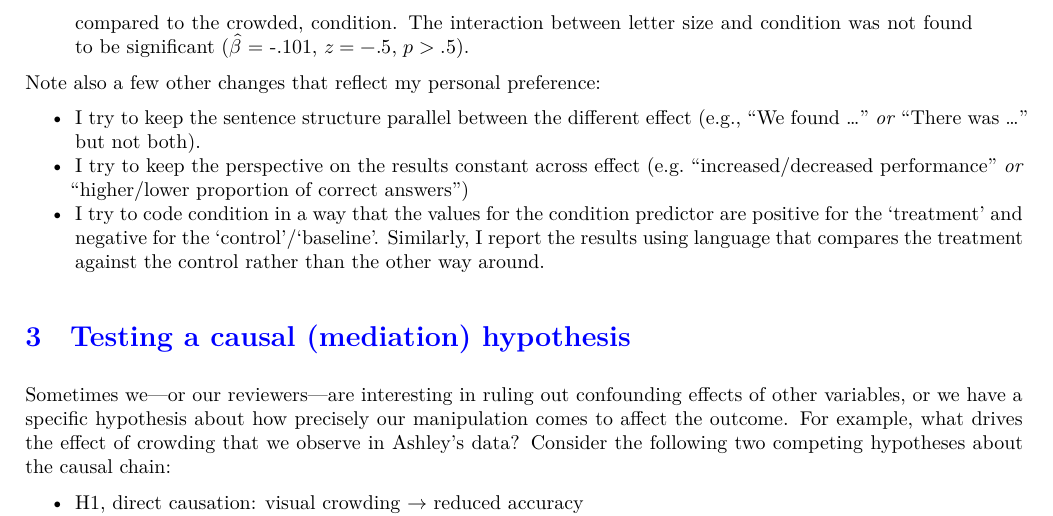
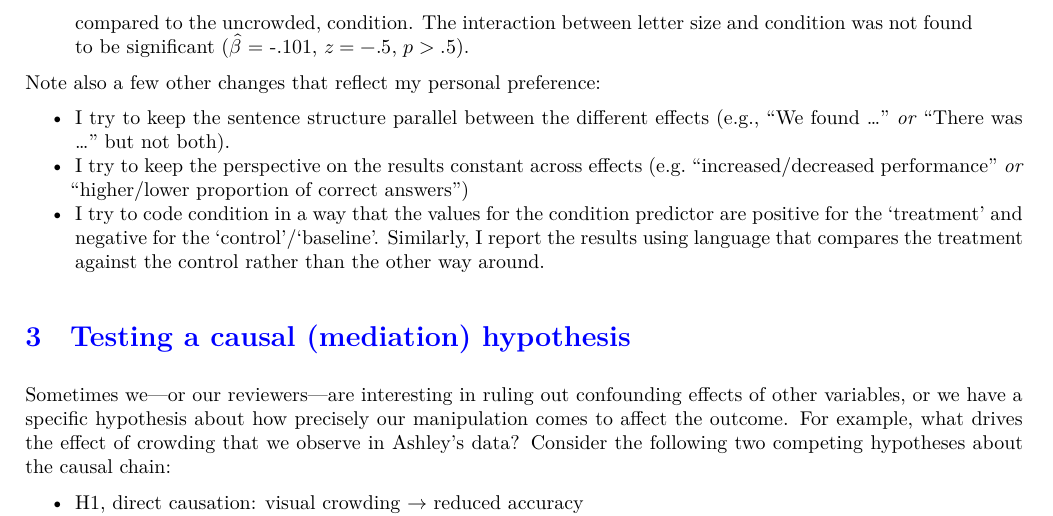
Before and after one commit to tfjaeger/Tutorial-GLMM, an R Markdown document (scripts/GLMM-in-class.Rmd): part of page 2 of 10, cut so that both start at the same text. The pictures show the output file scripts/GLMM-in-class.pdf that the author committed with the source.

Commit message:
typos fixed

```diff
--- a/scripts/GLMM-in-class.Rmd
+++ b/scripts/GLMM-in-class.Rmd
@@ -133,8 +133,8 @@ We found a statistically significant main effect of letter size ($\hat{\beta}$ =
 
 Note also a few other changes that reflect my personal preference:
 
- * I try to keep the sentence structure parallel between the different effect (e.g., "We found ..." *or* "There was ..." but not both).
- * I try to keep the perspective on the results constant across effect (e.g. "increased/decreased performance" *or* "higher/lower proportion of correct answers")
+ * I try to keep the sentence structure parallel between the different effects (e.g., "We found ..." *or* "There was ..." but not both).
+ * I try to keep the perspective on the results constant across effects (e.g. "increased/decreased performance" *or* "higher/lower proportion of correct answers")
  * I try to code condition in a way that the values for the condition predictor are positive for the 'treatment' and negative for the 'control'/'baseline'. Similarly, I report the results using language that compares the treatment against the control rather than the other way around.
 
 
```
Also changed, not shown: scripts/GLMM-in-class.pdf, scripts/GLMM-in-class.Rmd (4 more changed lines).
